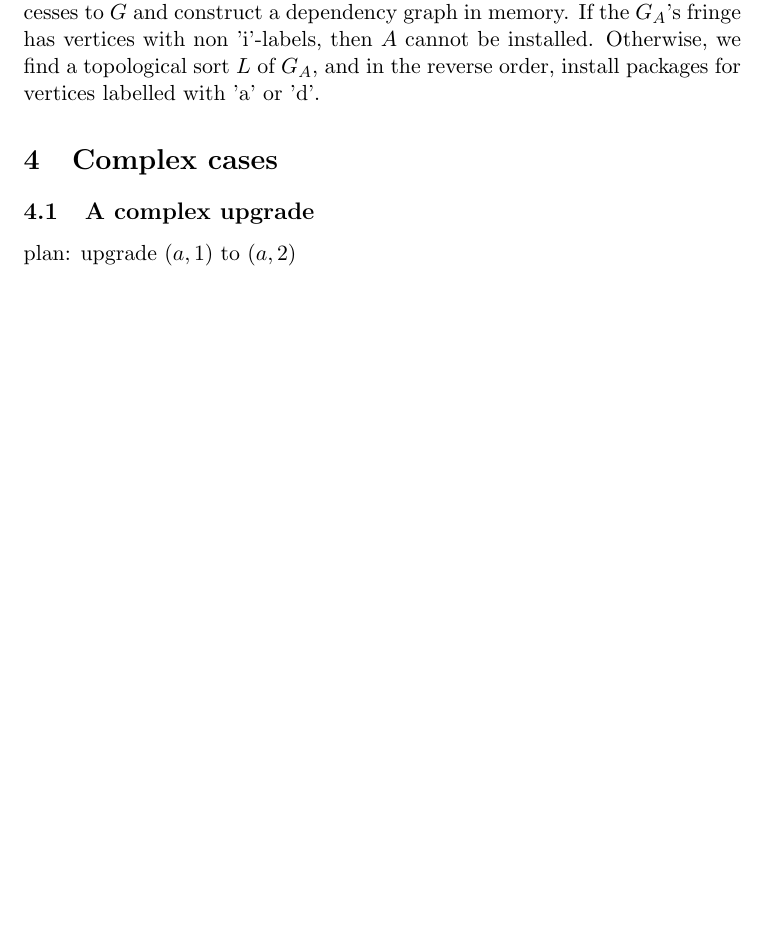
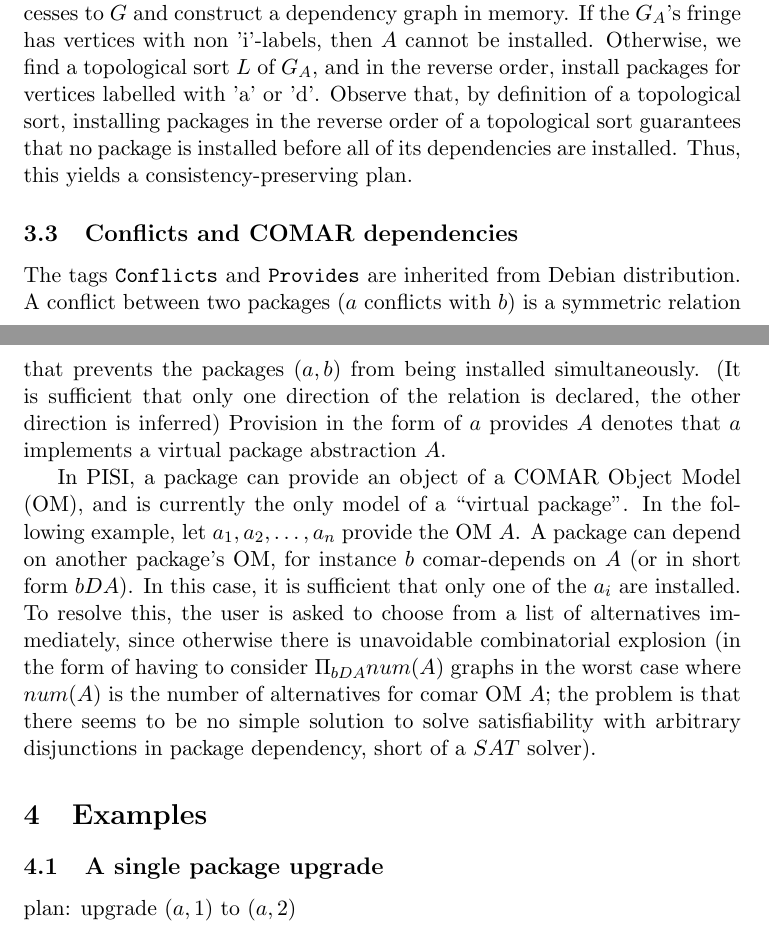
Before and after one commit to Zaryob/inary, a LaTeX document (doc/dependency.tex): part of page 3 of 4 before the commit and two parts of pages 3 and 4 of 5 after it, the two joined at a grey line, cut so that both start at the same text, the shorter picture padded with empty space. Compiled offline with pdfLaTeX.

Commit message:
* dependency: yeni ornek, conflicts/comardeps anlat. * todo'yu duzenle

```diff
--- a/doc/dependency.tex
+++ b/doc/dependency.tex
@@ -170,11 +169,37 @@ accesses to $G$ and construct a dependency graph in memory. If the
 $G_A$'s fringe has vertices with non 'i'-labels, then $A$ cannot be
 installed. Otherwise, we find a topological sort $L$ of $G_A$, and in
 the reverse order, install packages for vertices labelled with
-'a' or 'd'.
+'a' or 'd'. Observe that, by definition of a topological sort,
+installing packages in the reverse order of a topological sort
+guarantees that no package is installed before all of its dependencies
+are installed. Thus, this yields a consistency-preserving plan.
 
-\section{Complex cases}
+\subsection{Conflicts and COMAR dependencies}
 
-\subsection{A complex upgrade}
+The tags \texttt{Conflicts} and \texttt{Provides} are inherited from
+Debian distribution. A conflict between two packages ($a$ conflicts
+with $b$) is a symmetric relation that prevents the packages ($a,b$)
+from being installed simultaneously. (It is sufficient that only one
+direction of the relation is declared, the other direction is
+inferred) Provision in the form of $a$ provides $A$ denotes that $a$
+implements a virtual package abstraction $A$.
+
+In PISI, a package can provide an object of a COMAR Object Model (OM),
+and is currently the only model of a ``virtual package''. In the
+following example, let $a_1,a_2,\ldots,a_n$ provide the OM $A$. A package
+can depend on another package's OM, for instance $b$ comar-depends on
+$A$ (or in short form $bDA$). In this case, it is sufficient that only
+one of the $a_i$ are installed. To resolve this, the user is asked to
+choose from a list of alternatives immediately, since otherwise there
+is unavoidable combinatorial explosion (in the form of having to
+consider $\Pi_{bDA}num(A)$ graphs in the worst case where $num(A)$ is
+the number of alternatives for comar OM $A$; the problem is that there
+seems to be no simple solution to solve satisfiability with arbitrary
+disjunctions in package dependency, short of a $SAT$ solver).
+
+\section{Examples}
+
+\subsection{A single package upgrade}
 
 plan: upgrade $(a,1)$ to $(a,2)$\\
 \\
```
Also changed, not shown: doc/dependency.pdf, doc/dependency.tex (50 more changed lines), 1 other file.
